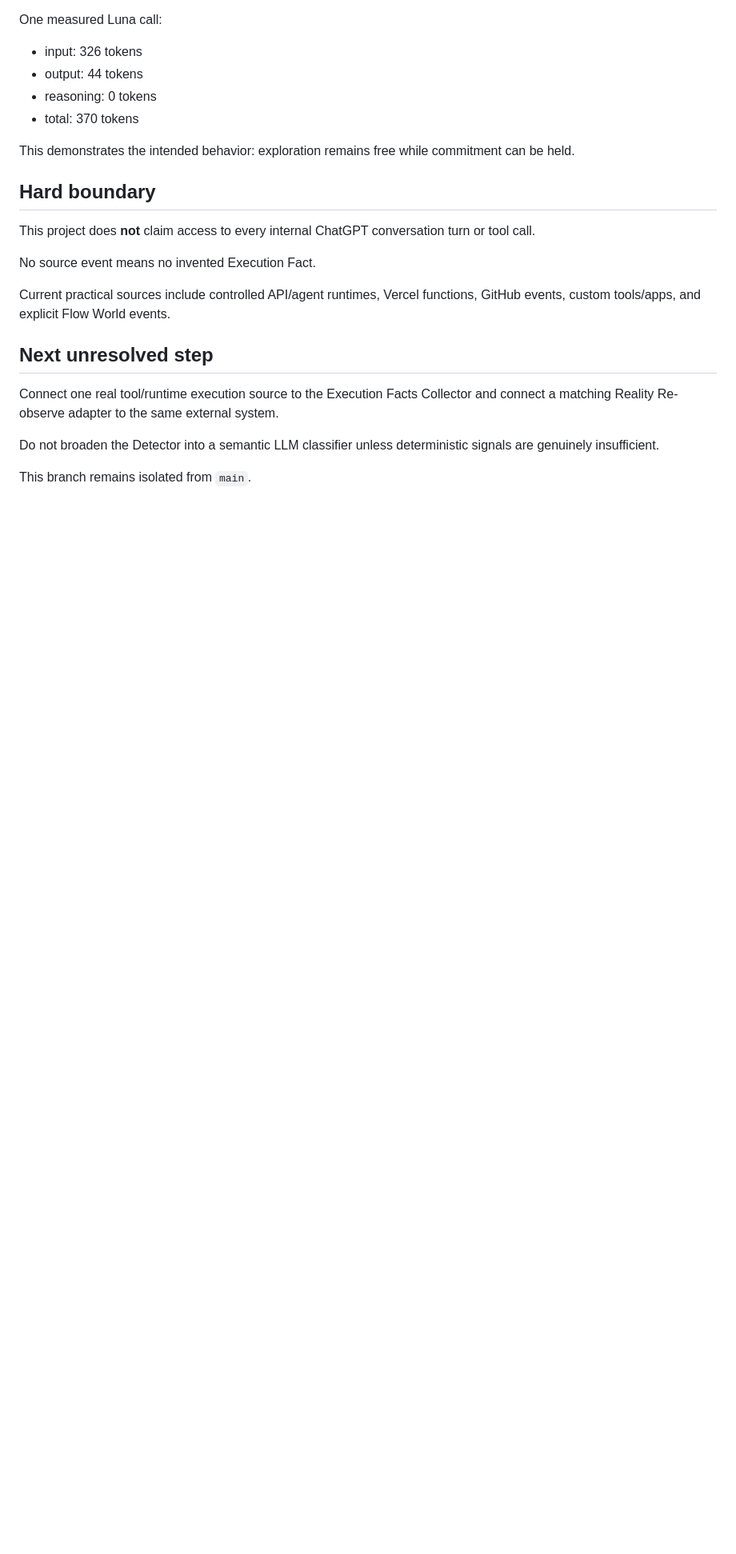
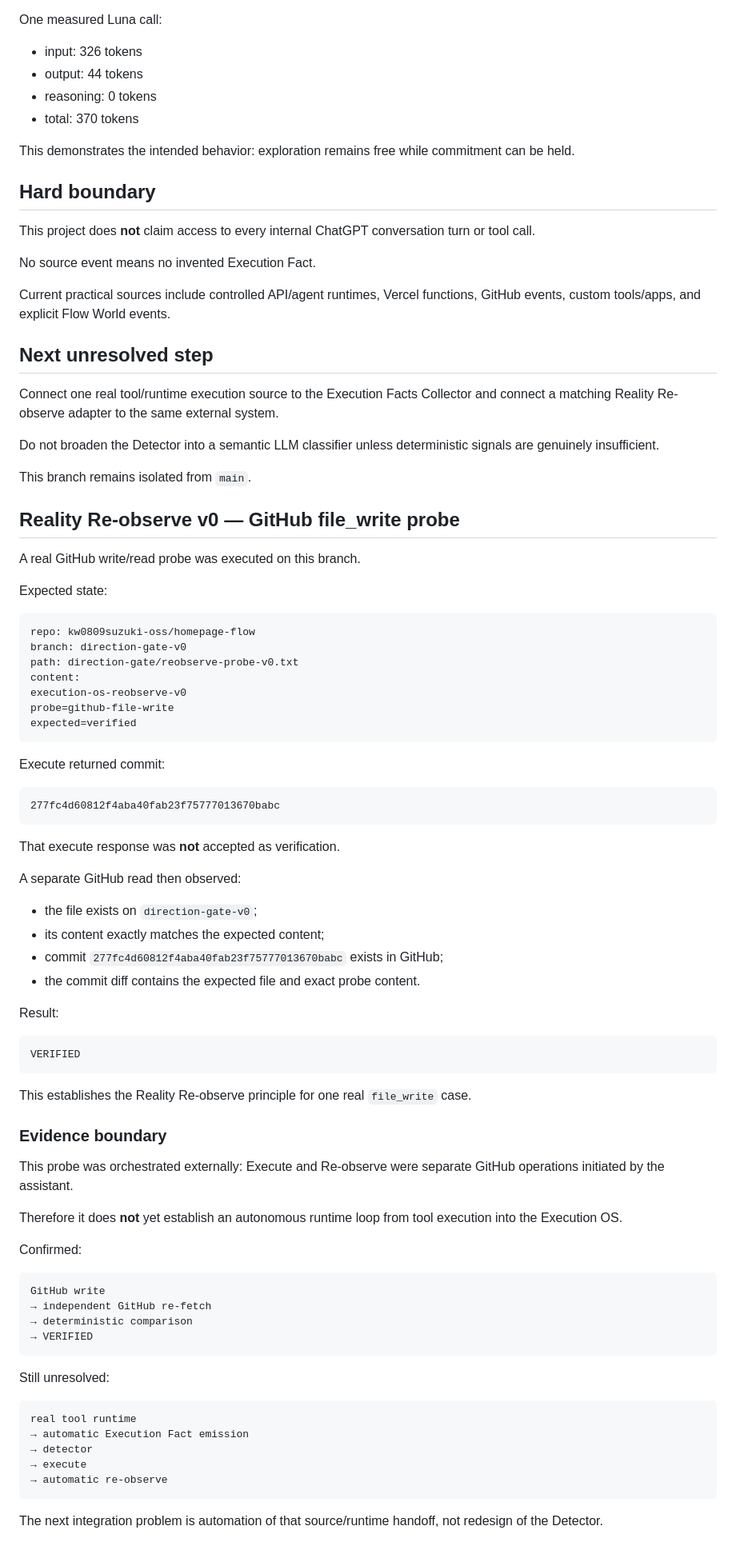
Before and after one commit to kw0809suzuki-oss/homepage-flow, a Markdown page: direction-gate/README.md, the part around the change. Shown at 80% size. GitHub-like rendering; blank space fills up the shorter version.

Commit message:
Record GitHub Reality Re-observe v0 evidence

````diff
--- a/direction-gate/README.md
+++ b/direction-gate/README.md
@@ -268,3 +268,70 @@ Connect one real tool/runtime execution source to the Execution Facts Collector
 Do not broaden the Detector into a semantic LLM classifier unless deterministic signals are genuinely insufficient.
 
 This branch remains isolated from `main`.
+
+
+## Reality Re-observe v0 — GitHub file_write probe
+
+A real GitHub write/read probe was executed on this branch.
+
+Expected state:
+
+```text
+repo: kw0809suzuki-oss/homepage-flow
+branch: direction-gate-v0
+path: direction-gate/reobserve-probe-v0.txt
+content:
+execution-os-reobserve-v0
+probe=github-file-write
+expected=verified
+```
+
+Execute returned commit:
+
+```text
+277fc4d60812f4aba40fab23f75777013670babc
+```
+
+That execute response was **not** accepted as verification.
+
+A separate GitHub read then observed:
+
+- the file exists on `direction-gate-v0`;
+- its content exactly matches the expected content;
+- commit `277fc4d60812f4aba40fab23f75777013670babc` exists in GitHub;
+- the commit diff contains the expected file and exact probe content.
+
+Result:
+
+```text
+VERIFIED
+```
+
+This establishes the Reality Re-observe principle for one real `file_write` case.
+
+### Evidence boundary
+
+This probe was orchestrated externally: Execute and Re-observe were separate GitHub operations initiated by the assistant.
+
+Therefore it does **not** yet establish an autonomous runtime loop from tool execution into the Execution OS.
+
+Confirmed:
+
+```text
+GitHub write
+→ independent GitHub re-fetch
+→ deterministic comparison
+→ VERIFIED
+```
+
+Still unresolved:
+
+```text
+real tool runtime
+→ automatic Execution Fact emission
+→ detector
+→ execute
+→ automatic re-observe
+```
+
+The next integration problem is automation of that source/runtime handoff, not redesign of the Detector.
````
